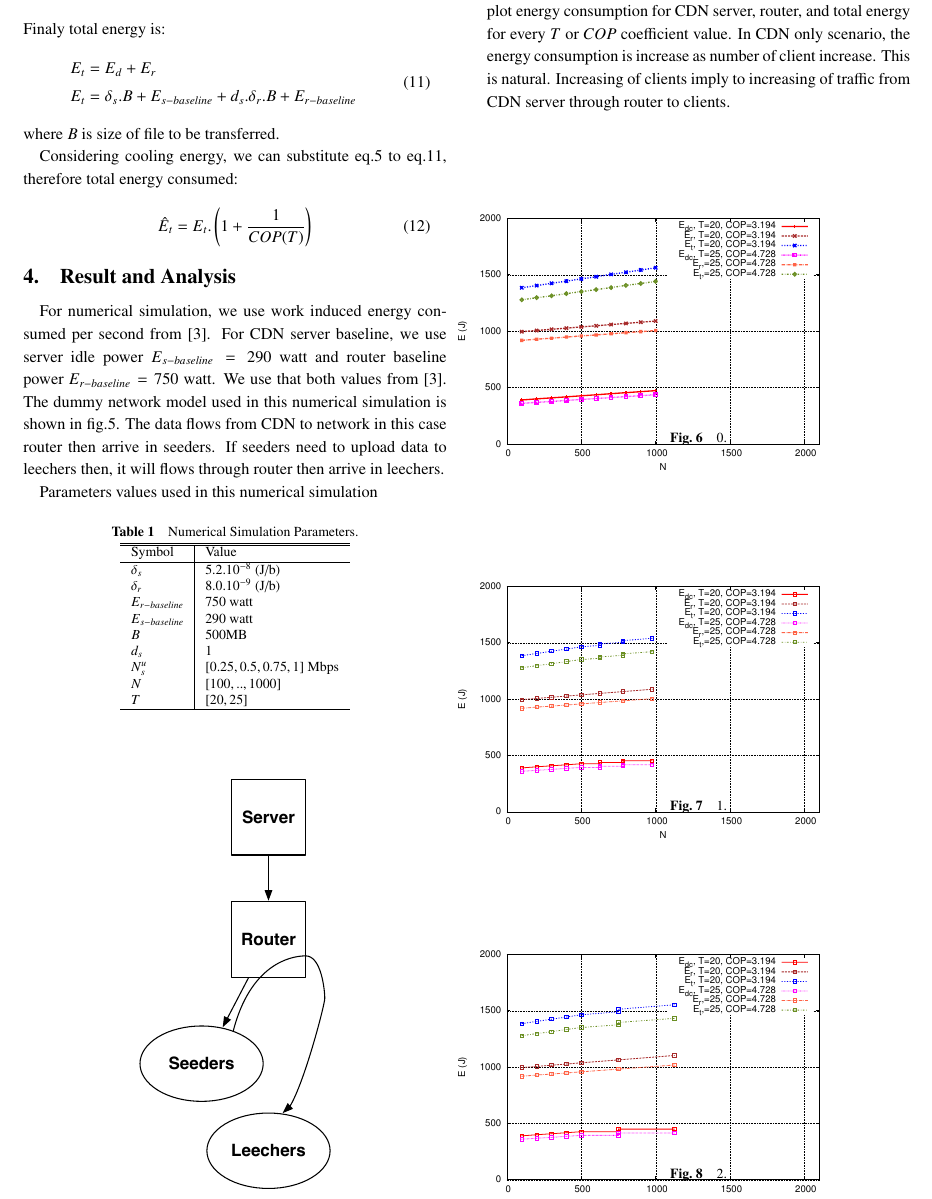
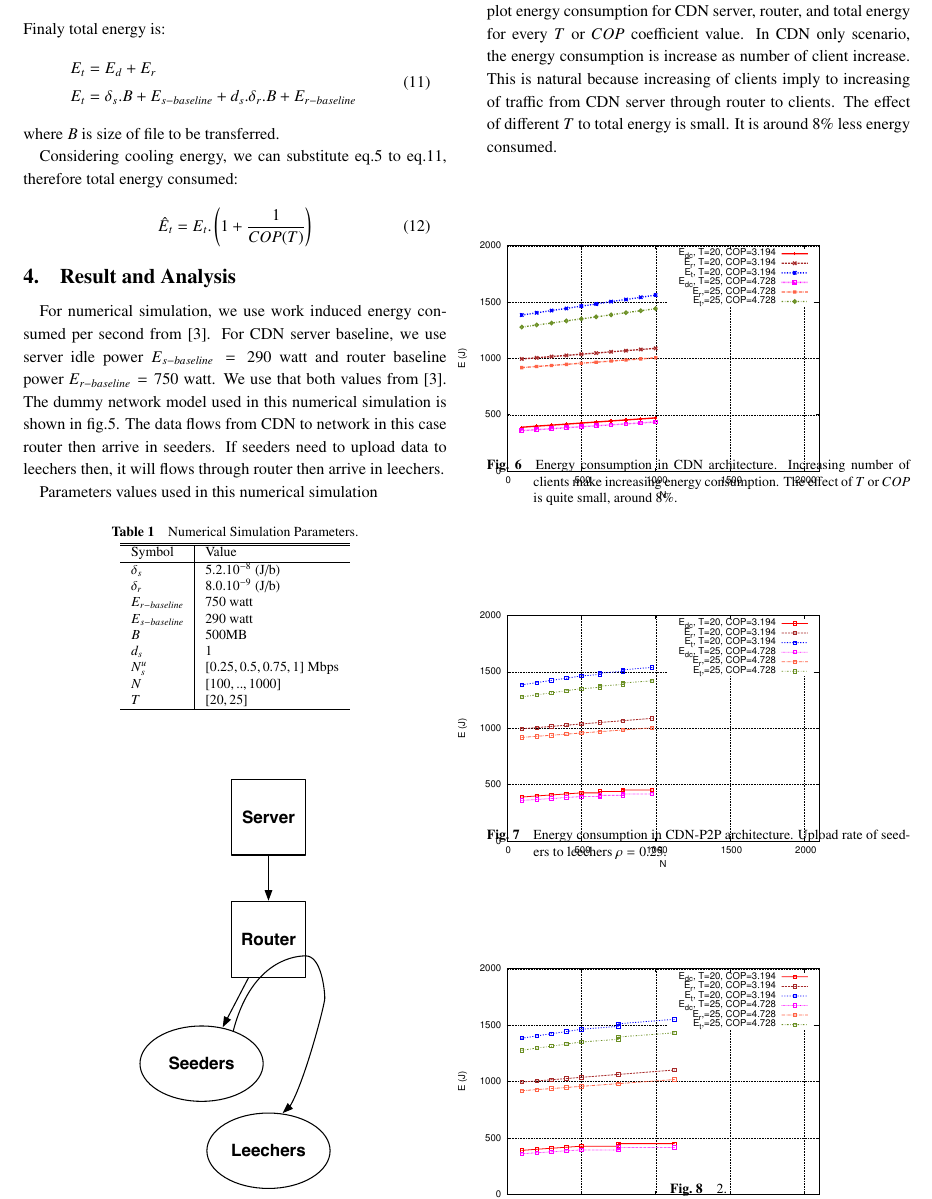
Before and after one commit to dikshie/ipsj, a LaTeX document (journal.tex): part of page 4 of 6, cut so that both start at the same text. Compiled offline with pLaTeX and dvipdfmx; a LaTeX package or settings file that is missing is left out.

Commit message:
regen pdf

```diff
--- a/journal.tex
+++ b/journal.tex
@@ -340,14 +340,16 @@ $T$ & $[20,25]$\\\hline
 Figure \ref{fig:4-0} shows energy usage for CDN server, router, total energy consumption for CDN scenario (without peer assisted).
 We plot energy consumption for CDN server, router, and total energy for every $T$ or $COP$ coefficient value.
 In CDN only scenario, the energy consumption is increase as number of client increase.
-This is natural.
-Increasing of clients imply to increasing of traffic from CDN server through router to clients.
+This is natural because increasing of clients imply to increasing of traffic from CDN server through router to clients.
+The effect of different $T$ to total energy is small.
+It is around $8\%$ less energy consumed.
 
 \begin{figure}[thb]
 \begin{center}
 \includegraphics[scale=0.6]{graphs/cdn.eps}
 \end{center}
-\caption{0.}
+\caption{Energy consumption in CDN architecture. Increasing number of clients make increasing energy consumption.
+The effect of $T$ or $COP$ is quite small, around $8\%$.}
 \label{fig:4-0}
 \vspace{-2mm}
 \end{figure}
@@ -356,7 +358,7 @@ Increasing of clients imply to increasing of traffic from CDN server through rou
 \begin{center}
 \includegraphics[scale=0.6]{graphs/cdnp2p-1.eps}
 \end{center}
-\caption{1.}
+\caption{Energy consumption in CDN-P2P architecture. Upload rate of seeders to leechers $\rho=0.25$.}
 \label{fig:4-1}
 \vspace{-2mm}
 \end{figure}
```
Also changed, not shown: journal.bbl, journal.pdf, journal.ps, 4 other files.
